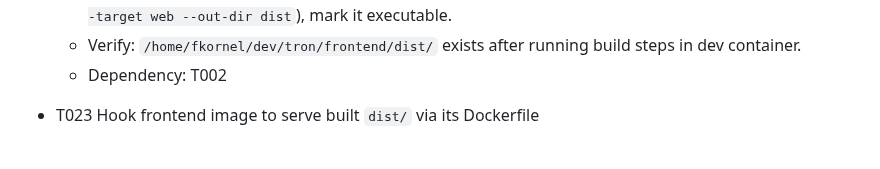
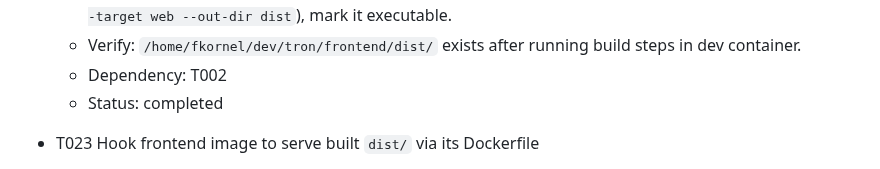
Before and after one commit to fkornel/tron, a Markdown page: specs/003-extend-the-full/tasks.md, the part around the change. Drawn GitHub-style.

Commit message:
docs(tasks): mark T022 completed in spec 003 tasks.md

```diff
--- a/specs/003-extend-the-full/tasks.md
+++ b/specs/003-extend-the-full/tasks.md
@@ -69,6 +69,7 @@ Phase 3.3 — Core Implementation (after tests fail)
   - Action: Add build steps to produce `frontend/dist/` with `frontend_wasm.wasm` and `bootstrap.js`. For LLM execution: write a placeholder build script `/home/fkornel/dev/tron/frontend/build_frontend.sh` that documents commands to run inside the dev container to produce `dist/` (e.g., `wasm-pack build --target web --out-dir dist`), mark it executable.
   - Verify: `/home/fkornel/dev/tron/frontend/dist/` exists after running build steps in dev container.
   - Dependency: T002
+  - Status: completed
 
 - T023 Hook frontend image to serve built `dist/` via its Dockerfile
   - Action: Update `/home/fkornel/dev/tron/frontend/Dockerfile` to copy `dist/` into Nginx html directory; ensure build succeeds.
```
